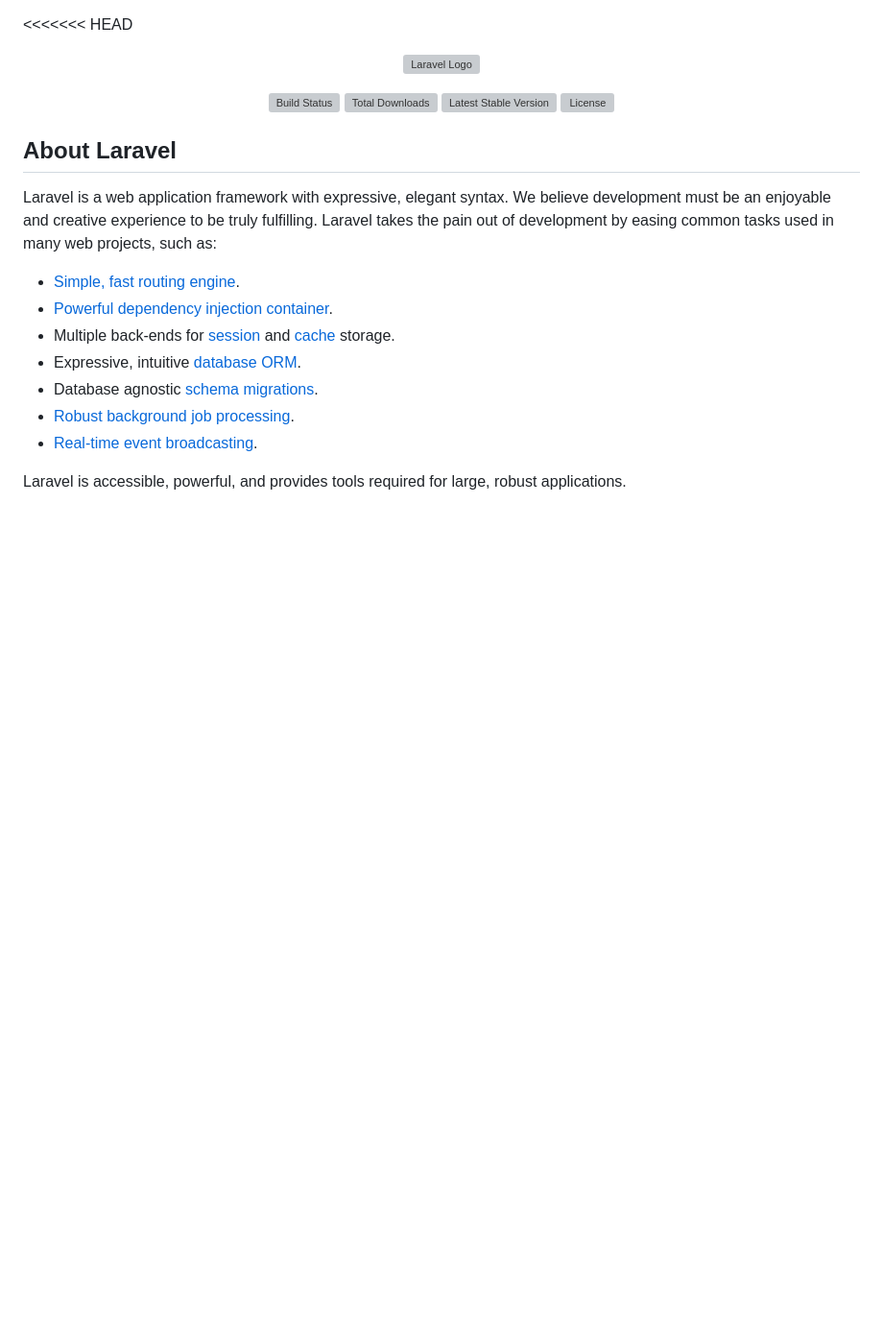
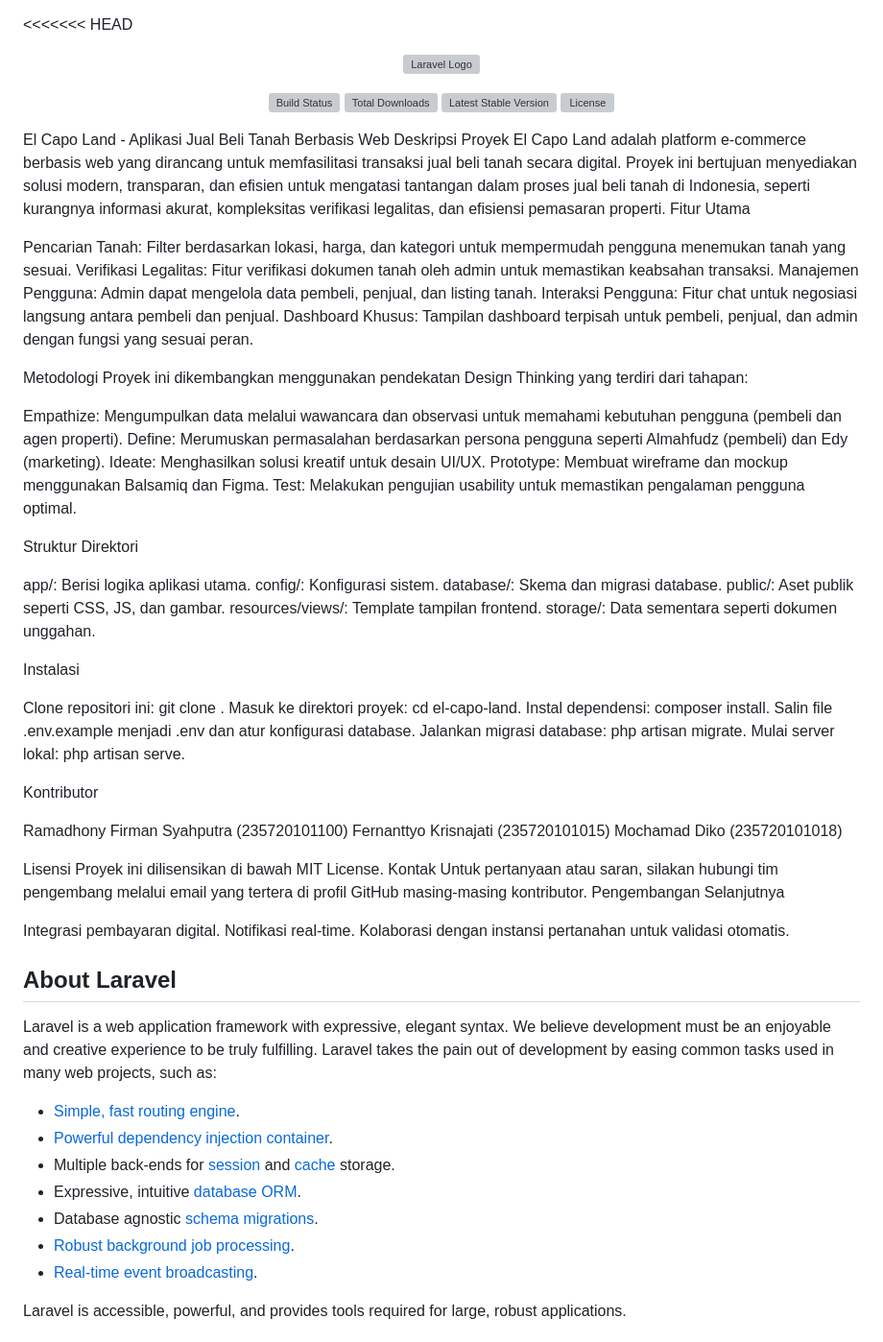
Before and after one commit to AsNodtt66/Jual-Beli-Tanah-Elcapoland, a Markdown page: README.md, the part around the change. Shown at 96% size. Rendered like a GitHub page; blank space fills up the shorter version; grey boxes are pictures that could not be loaded.

```diff
--- a/README.md
+++ b/README.md
@@ -7,6 +7,61 @@
 <a href="https://packagist.org/packages/laravel/framework"><img src="https://img.shields.io/packagist/v/laravel/framework" alt="Latest Stable Version"></a>
 <a href="https://packagist.org/packages/laravel/framework"><img src="https://img.shields.io/packagist/l/laravel/framework" alt="License"></a>
 </p>
+
+El Capo Land - Aplikasi Jual Beli Tanah Berbasis Web
+Deskripsi Proyek
+El Capo Land adalah platform e-commerce berbasis web yang dirancang untuk memfasilitasi transaksi jual beli tanah secara digital. Proyek ini bertujuan menyediakan solusi modern, transparan, dan efisien untuk mengatasi tantangan dalam proses jual beli tanah di Indonesia, seperti kurangnya informasi akurat, kompleksitas verifikasi legalitas, dan efisiensi pemasaran properti.
+Fitur Utama
+
+Pencarian Tanah: Filter berdasarkan lokasi, harga, dan kategori untuk mempermudah pengguna menemukan tanah yang sesuai.
+Verifikasi Legalitas: Fitur verifikasi dokumen tanah oleh admin untuk memastikan keabsahan transaksi.
+Manajemen Pengguna: Admin dapat mengelola data pembeli, penjual, dan listing tanah.
+Interaksi Pengguna: Fitur chat untuk negosiasi langsung antara pembeli dan penjual.
+Dashboard Khusus: Tampilan dashboard terpisah untuk pembeli, penjual, dan admin dengan fungsi yang sesuai peran.
+
+Metodologi
+Proyek ini dikembangkan menggunakan pendekatan Design Thinking yang terdiri dari tahapan:
+
+Empathize: Mengumpulkan data melalui wawancara dan observasi untuk memahami kebutuhan pengguna (pembeli dan agen properti).
+Define: Merumuskan permasalahan berdasarkan persona pengguna seperti Almahfudz (pembeli) dan Edy (marketing).
+Ideate: Menghasilkan solusi kreatif untuk desain UI/UX.
+Prototype: Membuat wireframe dan mockup menggunakan Balsamiq dan Figma.
+Test: Melakukan pengujian usability untuk memastikan pengalaman pengguna optimal.
+
+Struktur Direktori
+
+app/: Berisi logika aplikasi utama.
+config/: Konfigurasi sistem.
+database/: Skema dan migrasi database.
+public/: Aset publik seperti CSS, JS, dan gambar.
+resources/views/: Template tampilan frontend.
+storage/: Data sementara seperti dokumen unggahan.
+
+Instalasi
+
+Clone repositori ini: git clone <repository-url>.
+Masuk ke direktori proyek: cd el-capo-land.
+Instal dependensi: composer install.
+Salin file .env.example menjadi .env dan atur konfigurasi database.
+Jalankan migrasi database: php artisan migrate.
+Mulai server lokal: php artisan serve.
+
+Kontributor
+
+Ramadhony Firman Syahputra (235720101100)
+Fernanttyo Krisnajati (235720101015)
+Mochamad Diko (235720101018)
+
+Lisensi
+Proyek ini dilisensikan di bawah MIT License.
+Kontak
+Untuk pertanyaan atau saran, silakan hubungi tim pengembang melalui email yang tertera di profil GitHub masing-masing kontributor.
+Pengembangan Selanjutnya
+
+Integrasi pembayaran digital.
+Notifikasi real-time.
+Kolaborasi dengan instansi pertanahan untuk validasi otomatis.
+
 
 ## About Laravel
 
```
